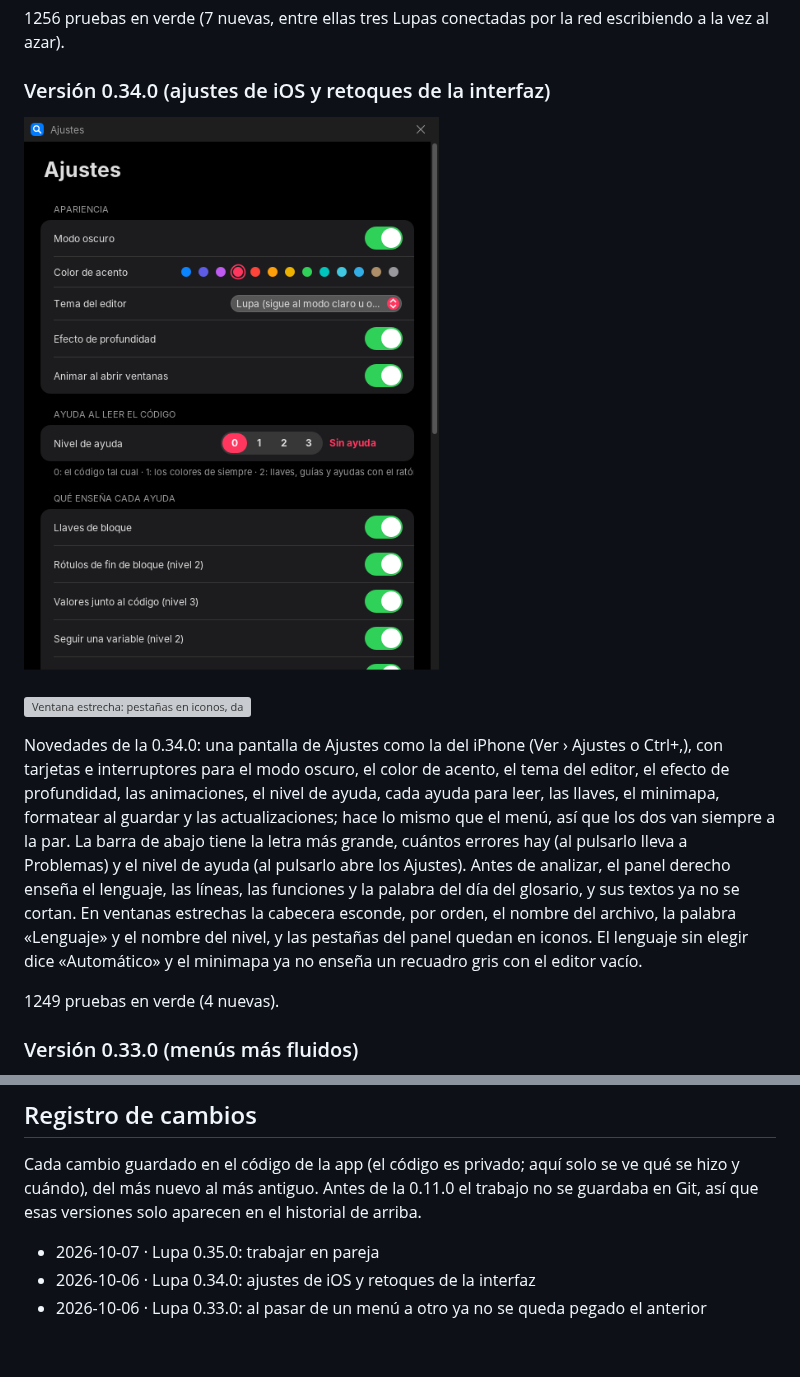
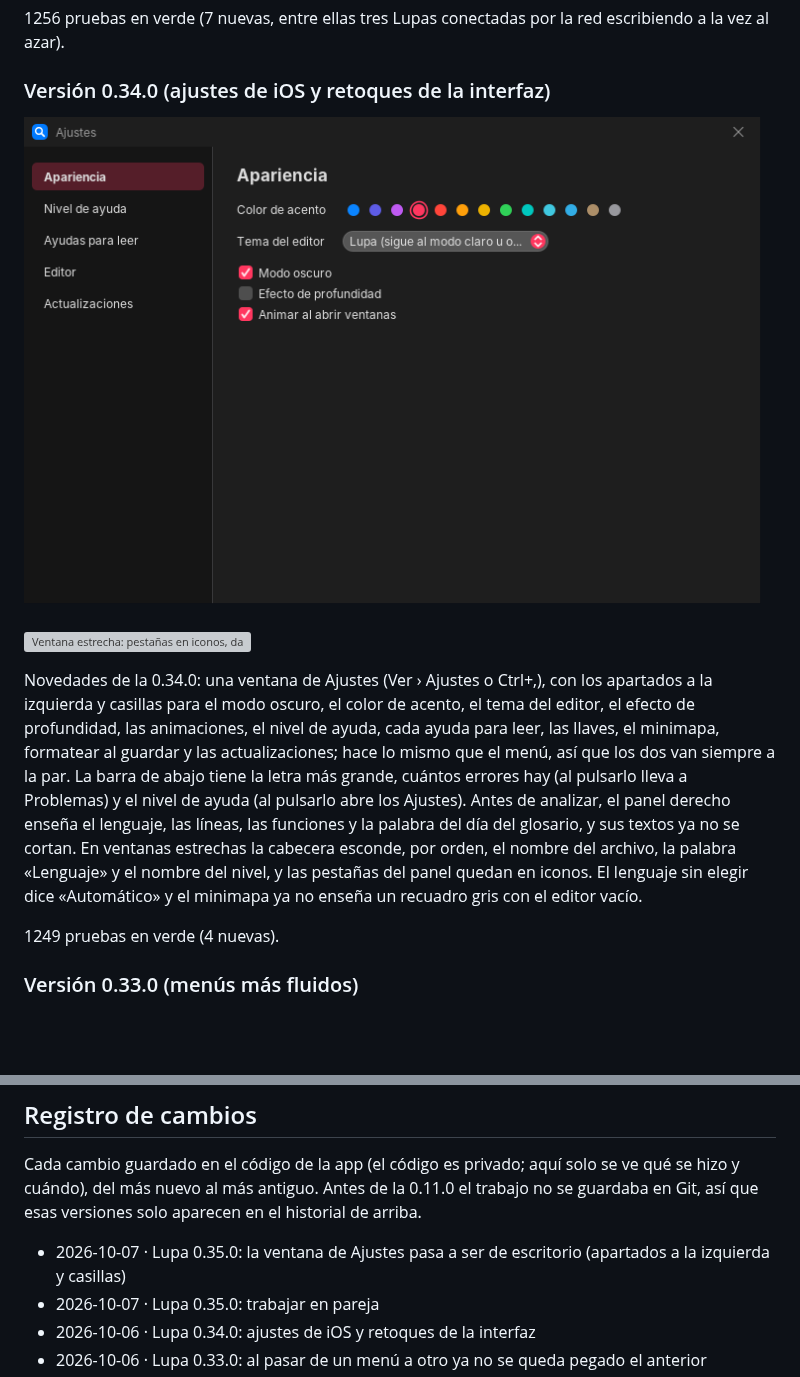
Before and after one commit to pablopozocamp/Lupa-App, a Markdown page: README.md, 2 parts joined by grey strips. Rendered like a GitHub page; pictures changed too: docs/captura-v0.34-ajustes.png; blank space fills up the shorter version; grey boxes are pictures that could not be loaded.

Commit message:
Ajustes de escritorio: captura e historial

```diff
--- a/README.md
+++ b/README.md
@@ -31,7 +31,7 @@ Novedades de la 0.35.0: trabajar en pareja. Un alumno pulsa Archivo › Trabajar
 
 ![Ventana estrecha: pestañas en iconos, datos en el panel y la barra de abajo nueva](docs/captura-v0.34-ventana.png)
 
-Novedades de la 0.34.0: una pantalla de Ajustes como la del iPhone (Ver › Ajustes o Ctrl+,), con tarjetas e interruptores para el modo oscuro, el color de acento, el tema del editor, el efecto de profundidad, las animaciones, el nivel de ayuda, cada ayuda para leer, las llaves, el minimapa, formatear al guardar y las actualizaciones; hace lo mismo que el menú, así que los dos van siempre a la par. La barra de abajo tiene la letra más grande, cuántos errores hay (al pulsarlo lleva a Problemas) y el nivel de ayuda (al pulsarlo abre los Ajustes). Antes de analizar, el panel derecho enseña el lenguaje, las líneas, las funciones y la palabra del día del glosario, y sus textos ya no se cortan. En ventanas estrechas la cabecera esconde, por orden, el nombre del archivo, la palabra «Lenguaje» y el nombre del nivel, y las pestañas del panel quedan en iconos. El lenguaje sin elegir dice «Automático» y el minimapa ya no enseña un recuadro gris con el editor vacío.
+Novedades de la 0.34.0: una ventana de Ajustes (Ver › Ajustes o Ctrl+,), con los apartados a la izquierda y casillas para el modo oscuro, el color de acento, el tema del editor, el efecto de profundidad, las animaciones, el nivel de ayuda, cada ayuda para leer, las llaves, el minimapa, formatear al guardar y las actualizaciones; hace lo mismo que el menú, así que los dos van siempre a la par. La barra de abajo tiene la letra más grande, cuántos errores hay (al pulsarlo lleva a Problemas) y el nivel de ayuda (al pulsarlo abre los Ajustes). Antes de analizar, el panel derecho enseña el lenguaje, las líneas, las funciones y la palabra del día del glosario, y sus textos ya no se cortan. En ventanas estrechas la cabecera esconde, por orden, el nombre del archivo, la palabra «Lenguaje» y el nombre del nivel, y las pestañas del panel quedan en iconos. El lenguaje sin elegir dice «Automático» y el minimapa ya no enseña un recuadro gris con el editor vacío.
 
 1249 pruebas en verde (4 nuevas).
 
@@ -646,6 +646,7 @@ Hecho en versiones anteriores:
 
 Cada cambio guardado en el código de la app (el código es privado; aquí solo se ve qué se hizo y cuándo), del más nuevo al más antiguo. Antes de la 0.11.0 el trabajo no se guardaba en Git, así que esas versiones solo aparecen en el historial de arriba.
 
+- 2026-10-07 · Lupa 0.35.0: la ventana de Ajustes pasa a ser de escritorio (apartados a la izquierda y casillas)
 - 2026-10-07 · Lupa 0.35.0: trabajar en pareja
 - 2026-10-06 · Lupa 0.34.0: ajustes de iOS y retoques de la interfaz
 - 2026-10-06 · Lupa 0.33.0: al pasar de un menú a otro ya no se queda pegado el anterior
```
